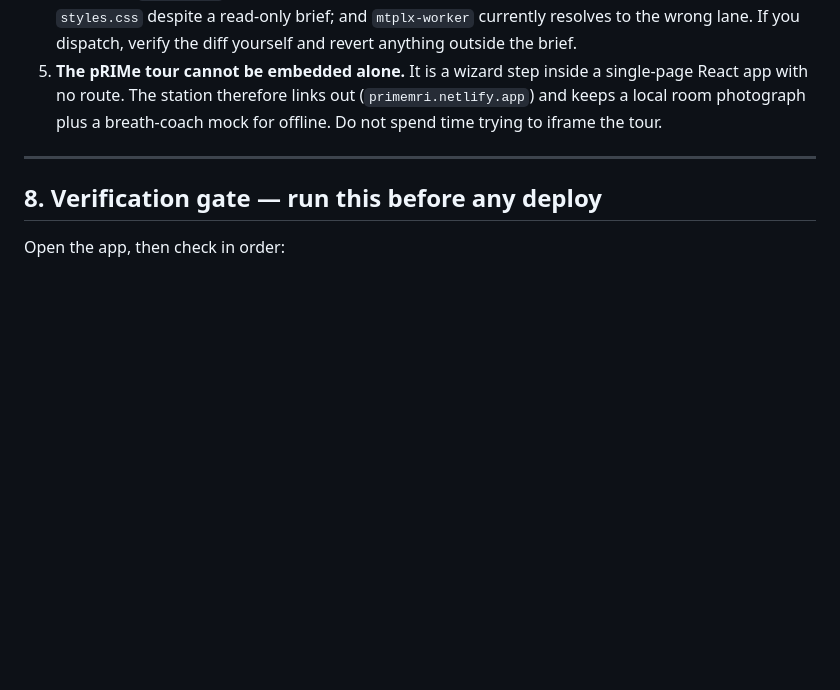
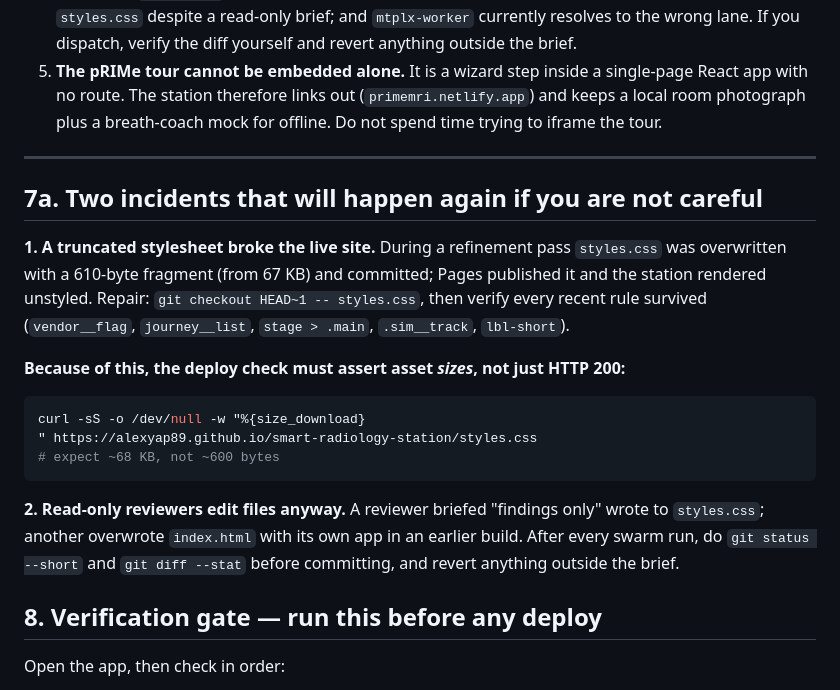
Before and after one commit to alexyap89/smart-radiology-station, a Markdown page: HANDOFF.md, the part around the change. GitHub-like rendering; blank space fills up the shorter version.

Commit message:
Handoff: record the truncation incident and the asset-size deploy check

````diff
--- a/HANDOFF.md
+++ b/HANDOFF.md
@@ -97,6 +97,20 @@ No asset is unreferenced, and every referenced path exists — checked mechanica
 
 ---
 
+## 7a. Two incidents that will happen again if you are not careful
+
+**1. A truncated stylesheet broke the live site.** During a refinement pass `styles.css` was overwritten with a 610-byte fragment (from 67 KB) and committed; Pages published it and the station rendered unstyled. Repair: `git checkout HEAD~1 -- styles.css`, then verify every recent rule survived (`vendor__flag`, `journey__list`, `stage > .main`, `.sim__track`, `lbl-short`).
+
+**Because of this, the deploy check must assert asset *sizes*, not just HTTP 200:**
+
+```bash
+curl -sS -o /dev/null -w "%{size_download}
+" https://alexyap89.github.io/smart-radiology-station/styles.css
+# expect ~68 KB, not ~600 bytes
+```
+
+**2. Read-only reviewers edit files anyway.** A reviewer briefed "findings only" wrote to `styles.css`; another overwrote `index.html` with its own app in an earlier build. After every swarm run, do `git status --short` and `git diff --stat` before committing, and revert anything outside the brief.
+
 ## 8. Verification gate — run this before any deploy
 
 Open the app, then check in order:
````
